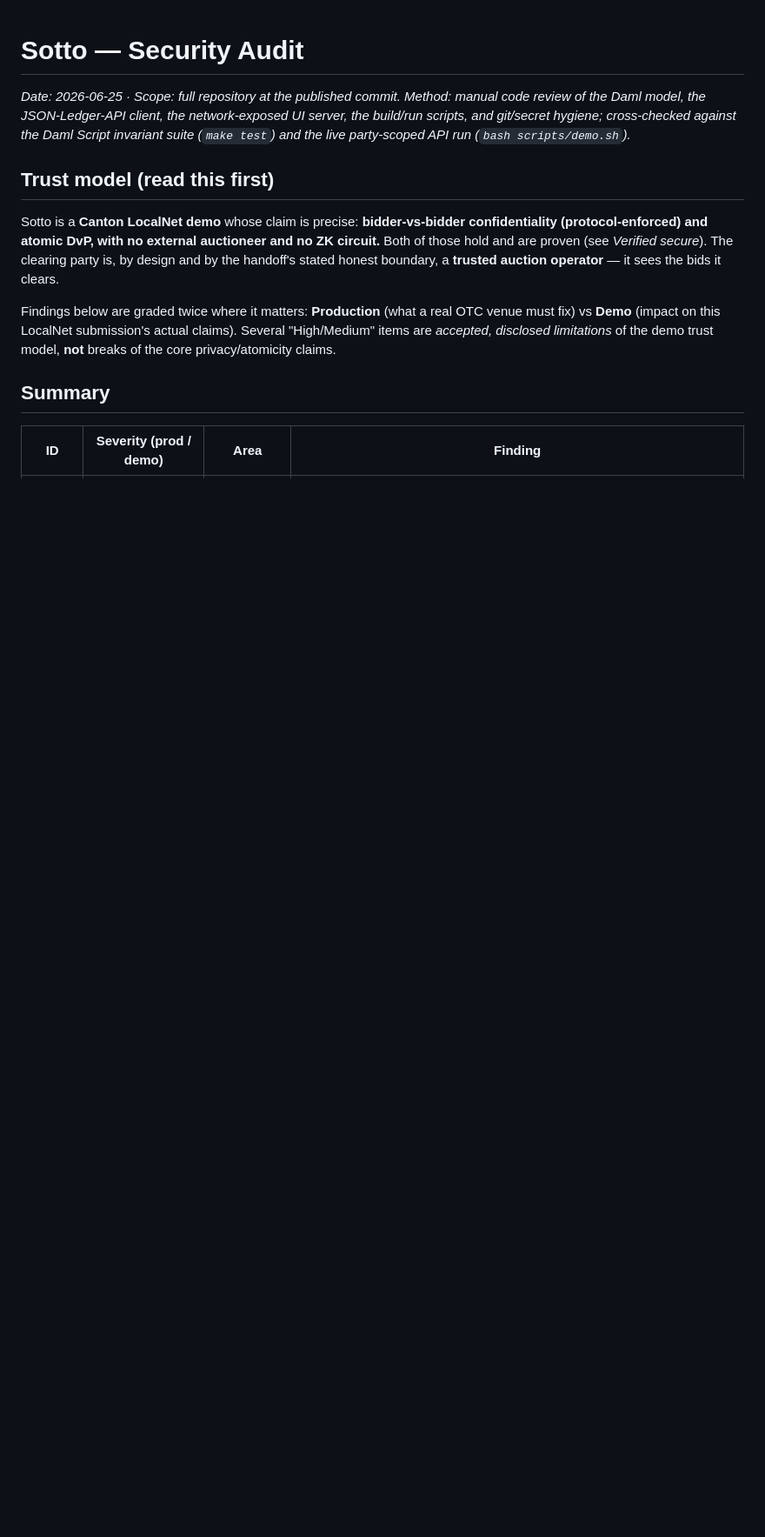
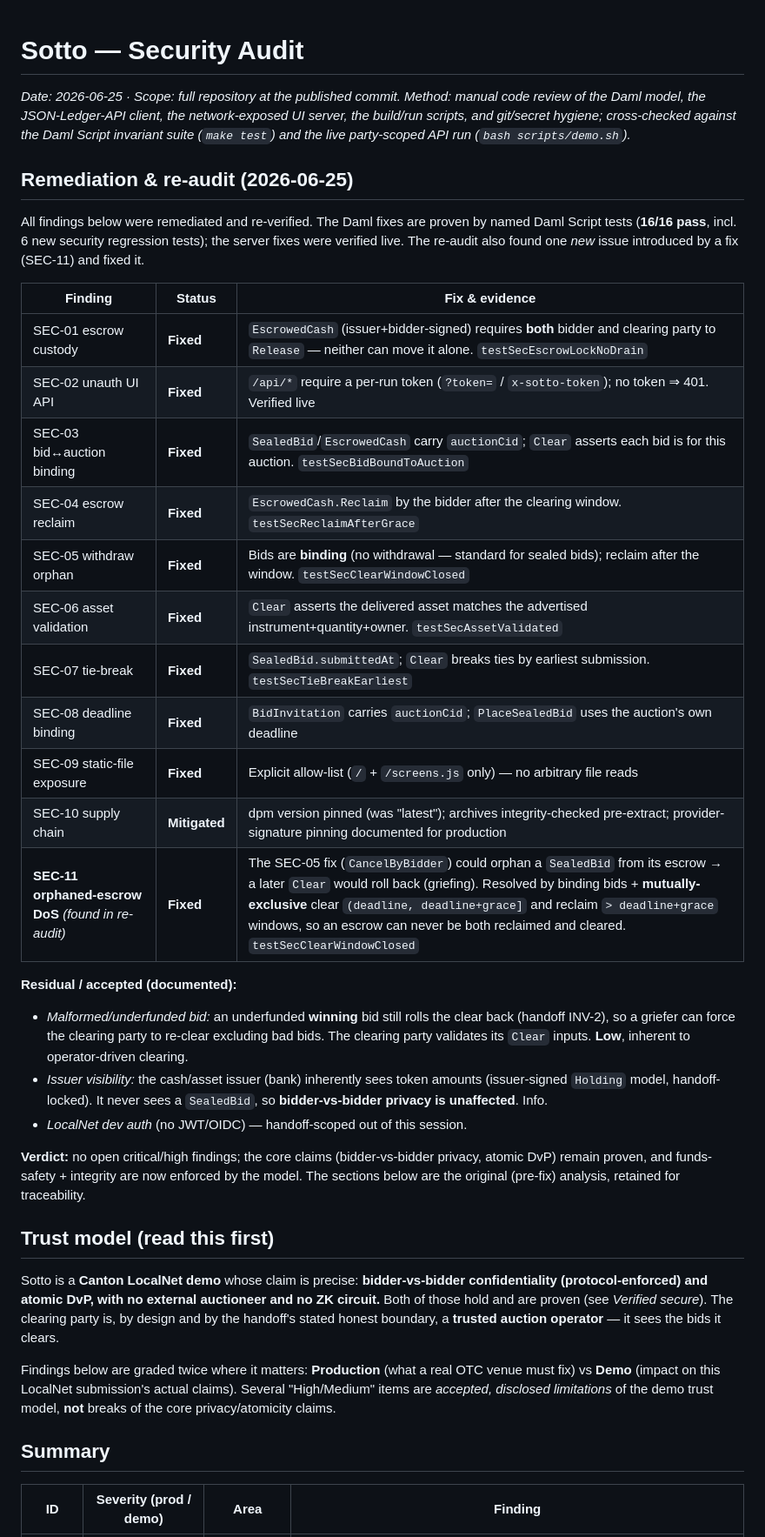
Before and after one commit to Chimdalu-Ofoegbu/sotto, a Markdown page: SECURITY-AUDIT.md, the part around the change. Shown at 87% size. Drawn GitHub-style; blank space fills up the shorter version.

Commit message:
docs: re-audit — all findings remediated + SEC-11 (orphaned-escrow DoS) found and fixed

```diff
--- a/SECURITY-AUDIT.md
+++ b/SECURITY-AUDIT.md
@@ -4,6 +4,36 @@ _Date: 2026-06-25 · Scope: full repository at the published commit._
 _Method: manual code review of the Daml model, the JSON-Ledger-API client, the network-exposed
 UI server, the build/run scripts, and git/secret hygiene; cross-checked against the Daml Script
 invariant suite (`make test`) and the live party-scoped API run (`bash scripts/demo.sh`)._
+
+## Remediation & re-audit (2026-06-25)
+
+All findings below were remediated and re-verified. The Daml fixes are proven by named
+Daml Script tests (**16/16 pass**, incl. 6 new security regression tests); the server fixes
+were verified live. The re-audit also found one *new* issue introduced by a fix (SEC-11) and
+fixed it.
+
+| Finding | Status | Fix & evidence |
+|---------|--------|----------------|
+| SEC-01 escrow custody | **Fixed** | `EscrowedCash` (issuer+bidder-signed) requires **both** bidder and clearing party to `Release` — neither can move it alone. `testSecEscrowLockNoDrain` |
+| SEC-02 unauth UI API | **Fixed** | `/api/*` require a per-run token (`?token=` / `x-sotto-token`); no token ⇒ 401. Verified live |
+| SEC-03 bid↔auction binding | **Fixed** | `SealedBid`/`EscrowedCash` carry `auctionCid`; `Clear` asserts each bid is for this auction. `testSecBidBoundToAuction` |
+| SEC-04 escrow reclaim | **Fixed** | `EscrowedCash.Reclaim` by the bidder after the clearing window. `testSecReclaimAfterGrace` |
+| SEC-05 withdraw orphan | **Fixed** | Bids are **binding** (no withdrawal — standard for sealed bids); reclaim after the window. `testSecClearWindowClosed` |
+| SEC-06 asset validation | **Fixed** | `Clear` asserts the delivered asset matches the advertised instrument+quantity+owner. `testSecAssetValidated` |
+| SEC-07 tie-break | **Fixed** | `SealedBid.submittedAt`; `Clear` breaks ties by earliest submission. `testSecTieBreakEarliest` |
+| SEC-08 deadline binding | **Fixed** | `BidInvitation` carries `auctionCid`; `PlaceSealedBid` uses the auction's own deadline |
+| SEC-09 static-file exposure | **Fixed** | Explicit allow-list (`/` + `/screens.js` only) — no arbitrary file reads |
+| SEC-10 supply chain | **Mitigated** | dpm version pinned (was "latest"); archives integrity-checked pre-extract; provider-signature pinning documented for production |
+| **SEC-11 orphaned-escrow DoS** *(found in re-audit)* | **Fixed** | The SEC-05 fix (`CancelByBidder`) could orphan a `SealedBid` from its escrow → a later `Clear` would roll back (griefing). Resolved by binding bids + **mutually-exclusive** clear `(deadline, deadline+grace]` and reclaim `> deadline+grace` windows, so an escrow can never be both reclaimed and cleared. `testSecClearWindowClosed` |
+
+**Residual / accepted (documented):**
+- *Malformed/underfunded bid:* an underfunded **winning** bid still rolls the clear back (handoff INV-2), so a griefer can force the clearing party to re-clear excluding bad bids. The clearing party validates its `Clear` inputs. **Low**, inherent to operator-driven clearing.
+- *Issuer visibility:* the cash/asset issuer (bank) inherently sees token amounts (issuer-signed `Holding` model, handoff-locked). It never sees a `SealedBid`, so **bidder-vs-bidder privacy is unaffected**. Info.
+- *LocalNet dev auth* (no JWT/OIDC) — handoff-scoped out of this session.
+
+**Verdict:** no open critical/high findings; the core claims (bidder-vs-bidder privacy, atomic
+DvP) remain proven, and funds-safety + integrity are now enforced by the model. The sections
+below are the original (pre-fix) analysis, retained for traceability.
 
 ## Trust model (read this first)
 
```
Also changed, not shown: STATUS.md (+6 -4 lines).
